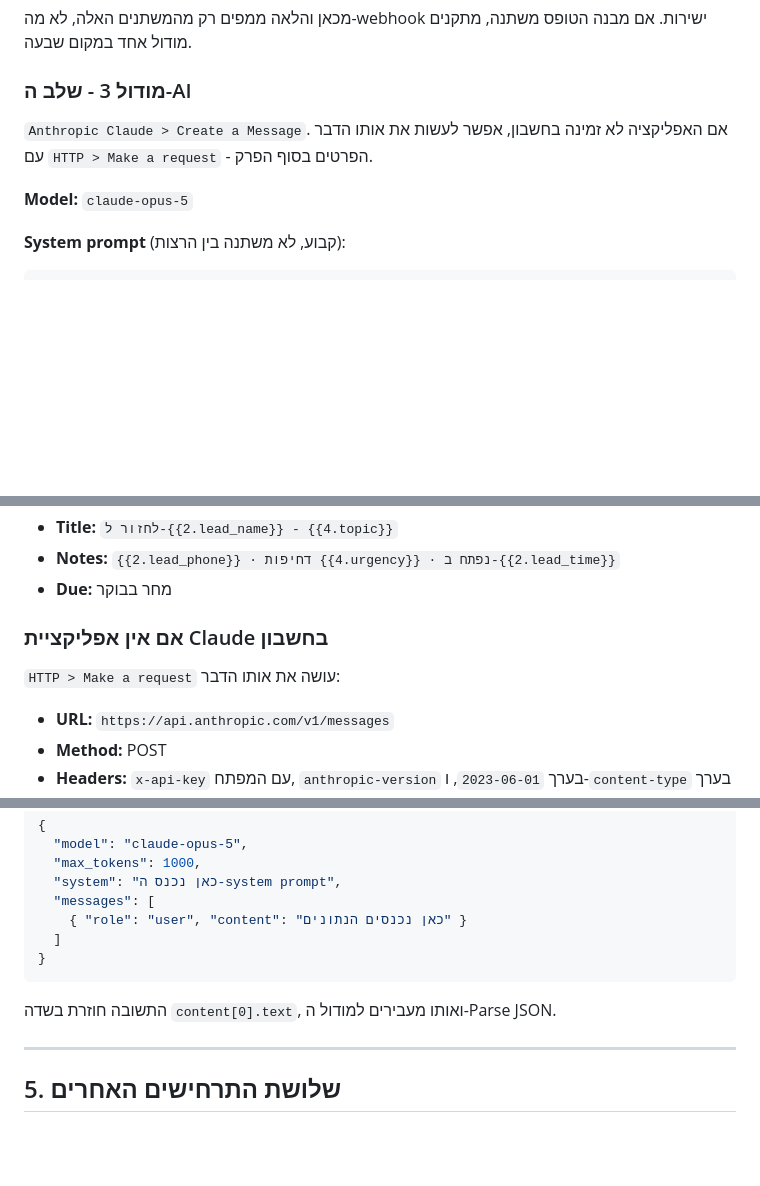
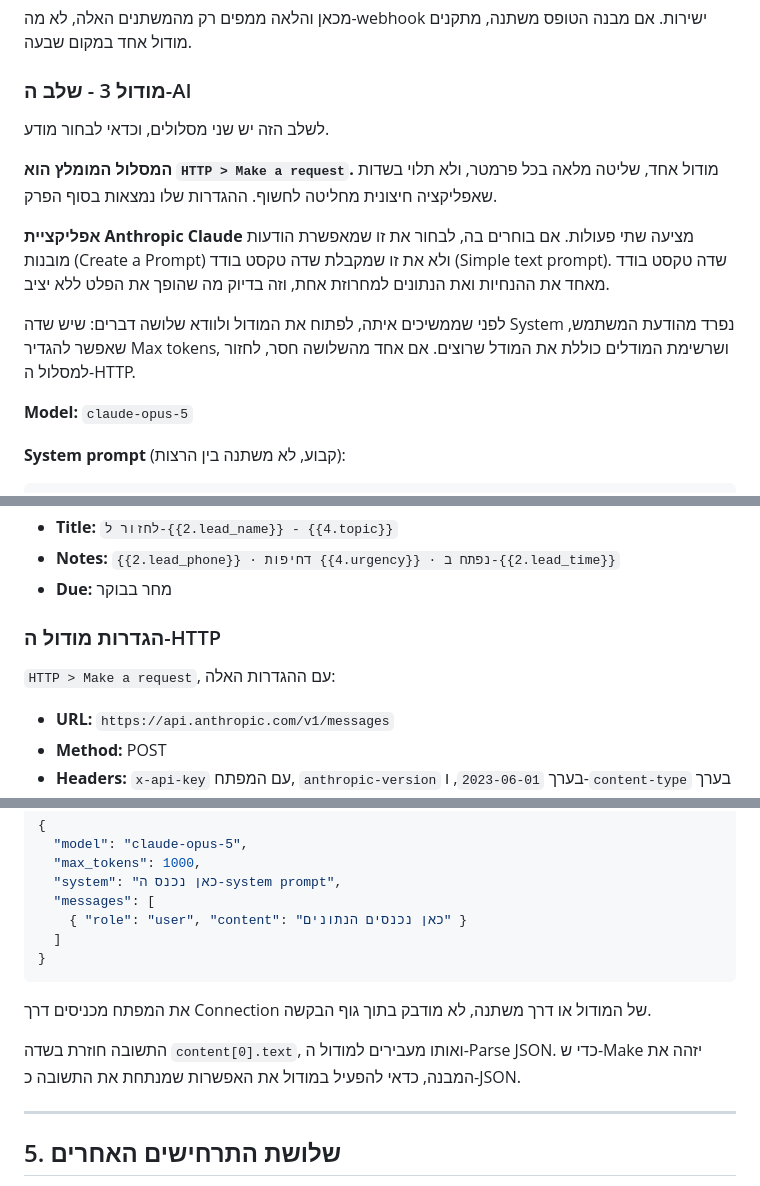
Before and after one commit to erezbrtl/automations, a Markdown page: docs/make-build-guide.md, 3 parts joined by grey strips. GitHub-like rendering; blank space fills up the shorter version.

Commit message:
The AI step goes through HTTP, not the app's simple text field
The Anthropic app in Make offers a structured prompt and a single text
field. A single field welds the instructions to the data, which is the
one thing this step cannot afford. The HTTP module keeps them apart and
keeps the model string ours.

Co-Authored-By: Claude Opus 5 <noreply@anthropic.com>
Claude-Session: https://claude.ai/code/session_01CRCbT5MP48VwBdPcER9yZq

````diff
--- a/docs/make-build-guide.md
+++ b/docs/make-build-guide.md
@@ -129,8 +129,20 @@
 
 ### מודול 3 - שלב ה-AI
 
-`Anthropic Claude > Create a Message`. אם האפליקציה לא זמינה בחשבון, אפשר
-לעשות את אותו הדבר עם `HTTP > Make a request` - הפרטים בסוף הפרק.
+לשלב הזה יש שני מסלולים, וכדאי לבחור מודע.
+
+**המסלול המומלץ הוא `HTTP > Make a request`.** מודול אחד, שליטה מלאה בכל
+פרמטר, ולא תלוי בשדות שאפליקציה חיצונית מחליטה לחשוף. ההגדרות שלו נמצאות
+בסוף הפרק.
+
+**אפליקציית Anthropic Claude** מציעה שתי פעולות. אם בוחרים בה, לבחור את
+זו שמאפשרת הודעות מובנות (Create a Prompt) ולא את זו שמקבלת שדה טקסט
+בודד (Simple text prompt). שדה טקסט בודד מאחד את ההנחיות ואת הנתונים
+למחרוזת אחת, וזה בדיוק מה שהופך את הפלט ללא יציב.
+
+לפני שממשיכים איתה, לפתוח את המודול ולוודא שלושה דברים: שיש שדה System
+נפרד מהודעת המשתמש, שאפשר להגדיר Max tokens, ושרשימת המודלים כוללת את
+המודל שרוצים. אם אחד מהשלושה חסר, לחזור למסלול ה-HTTP.
 
 **Model:** `claude-opus-5`
 
@@ -224,9 +236,9 @@ needs_human   Equal to   false
 - **Notes:** `{{2.lead_phone}} · דחיפות {{4.urgency}} · נפתח ב-{{2.lead_time}}`
 - **Due:** מחר בבוקר
 
-### אם אין אפליקציית Claude בחשבון
+### הגדרות מודול ה-HTTP
 
-`HTTP > Make a request` עושה את אותו הדבר:
+`HTTP > Make a request`, עם ההגדרות האלה:
 
 - **URL:** `https://api.anthropic.com/v1/messages`
 - **Method:** POST
@@ -245,7 +257,12 @@ needs_human   Equal to   false
 }
 ```
 
+את המפתח מכניסים דרך Connection של המודול או דרך משתנה, לא מודבק
+בתוך גוף הבקשה.
+
 התשובה חוזרת בשדה `content[0].text`, ואותו מעבירים למודול ה-Parse JSON.
+כדי ש-Make יזהה את המבנה, כדאי להפעיל במודול את האפשרות שמנתחת את התשובה
+כ-JSON.
 
 ---
 
````
Also changed, not shown: other parts of docs/make-build-guide.md (+1 -1 lines).
